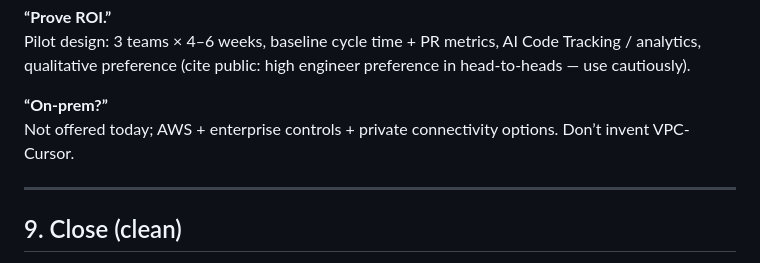
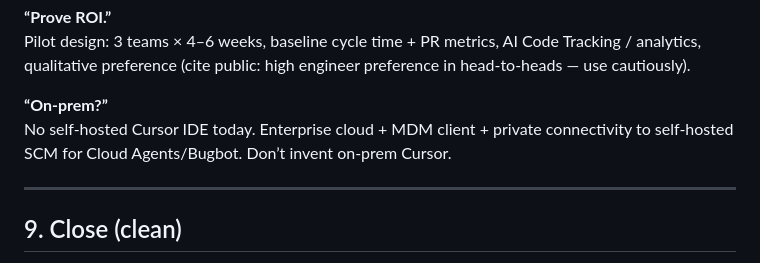
Before and after one commit to rawitscher/Dasmotos, a Markdown page: docs/FIELD_ENG_PLAYBOOK.md, the part around the change. Drawn GitHub-style.

```diff
--- a/docs/FIELD_ENG_PLAYBOOK.md
+++ b/docs/FIELD_ENG_PLAYBOOK.md
@@ -232,7 +232,7 @@ Repo blocklists, model allowlists, MCP allowlists, sandbox/auto-run controls, se
 Pilot design: 3 teams × 4–6 weeks, baseline cycle time + PR metrics, AI Code Tracking / analytics, qualitative preference (cite public: high engineer preference in head-to-heads — use cautiously).
 
 **“On-prem?”**
-Not offered today; AWS + enterprise controls + private connectivity options. Don’t invent VPC-Cursor.
+No self-hosted Cursor IDE today. Enterprise cloud + MDM client + private connectivity to self-hosted SCM for Cloud Agents/Bugbot. Don’t invent on-prem Cursor.
 
 ---
 
```
Also changed, not shown: docs/PRODUCT_CHEATSHEET.md (+25 -18 lines).
